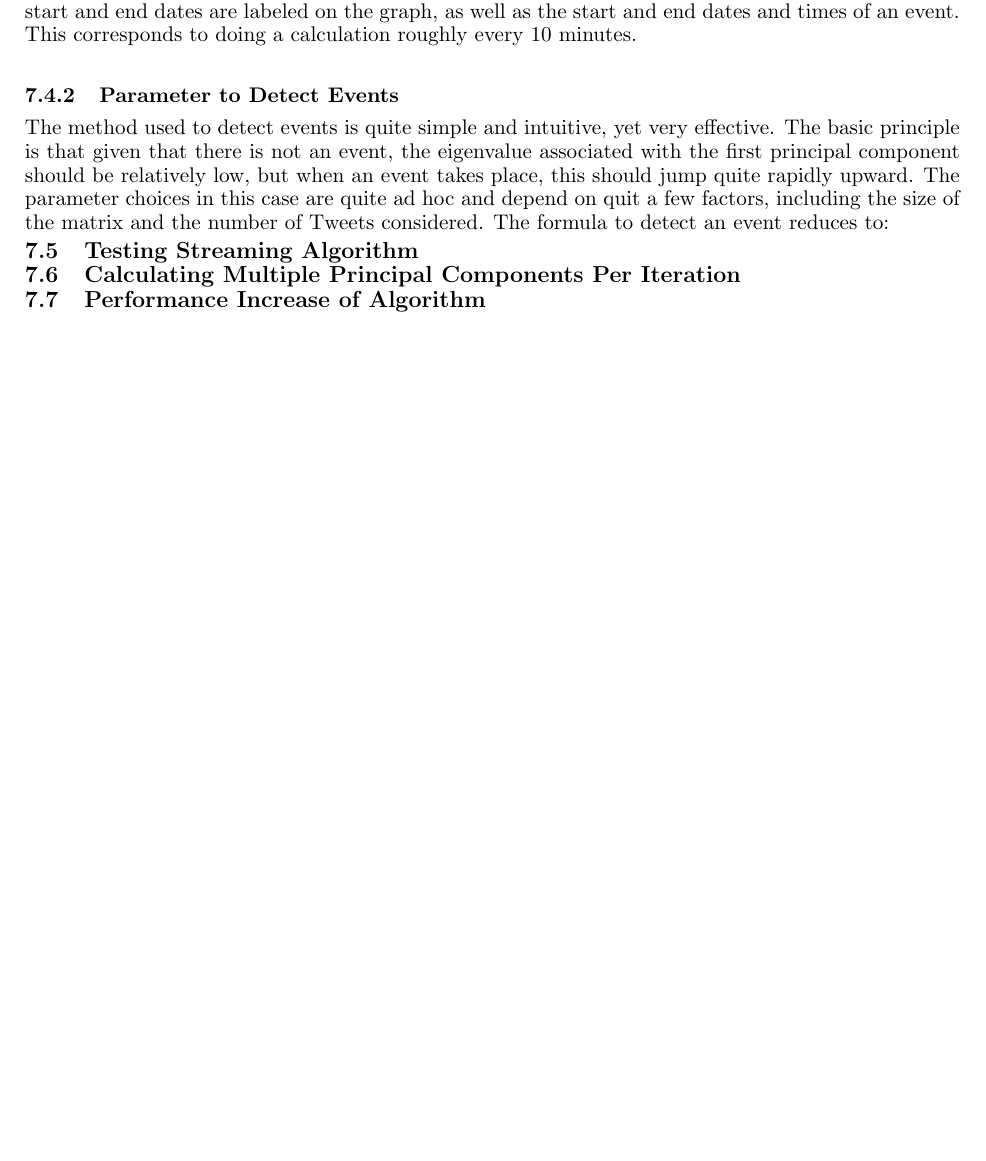
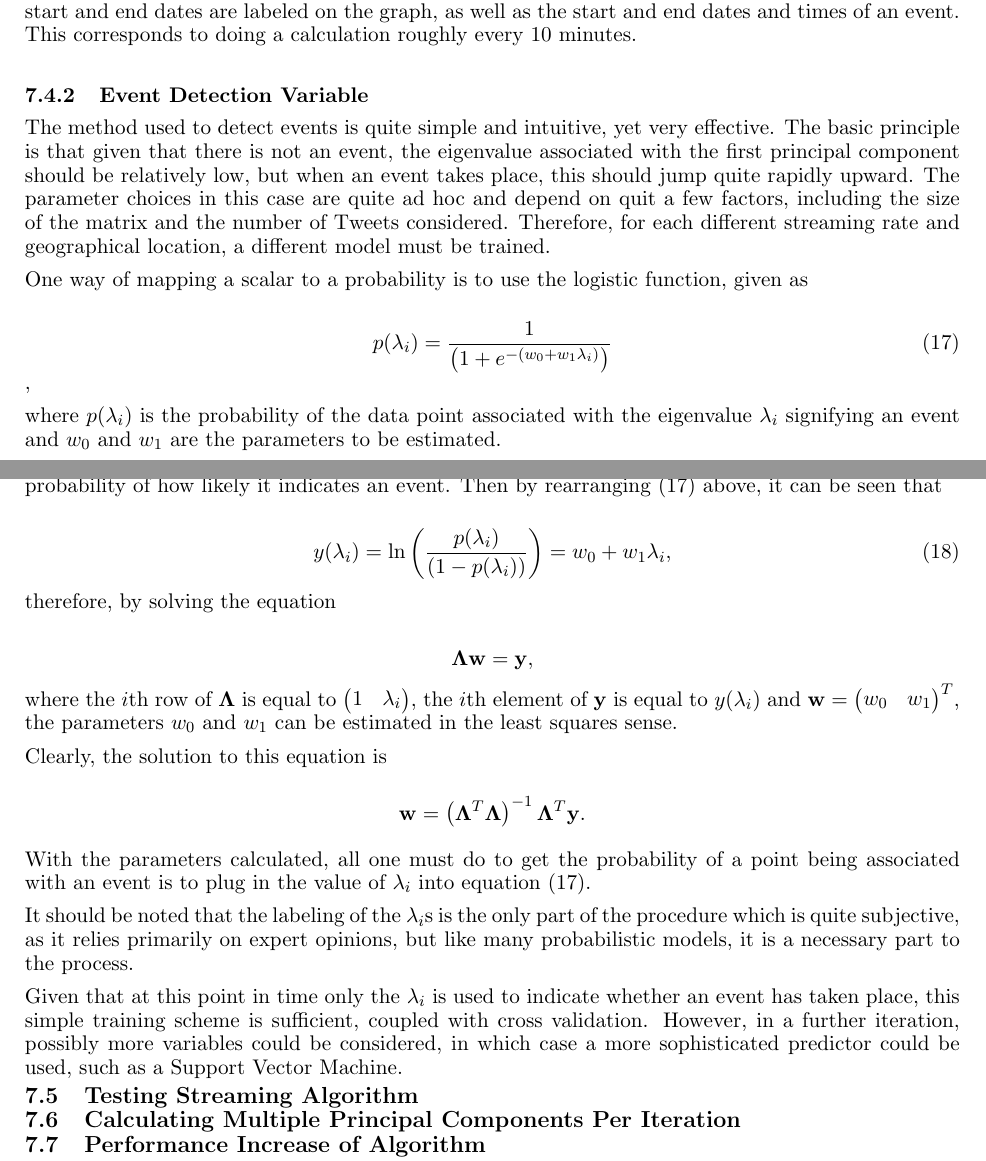
Before and after one commit to theopavlakou/twitteranalysis, a LaTeX document (report/InterimReport.tex): part of page 32 of 36 before the commit and two parts of pages 31 and 32 of 36 after it, the two joined at a grey line, cut so that both start at the same text, the shorter picture padded with empty space. Compiled offline with pdfLaTeX.

Commit message:
Almost done with parameter estimation

```diff
--- a/report/InterimReport.tex
+++ b/report/InterimReport.tex
@@ -1347,10 +1344,46 @@ As it can be seen, varying the window size has a very significant effect on the
 \label{testing_app_4000}
 \end{figure}
 
-\subsubsection{Parameter to Detect Events}
+\subsubsection{Event Detection Variable}
 %TODO How to choose the parameter to detect whether the change is large enough to signal an event.
-The method used to detect events is quite simple and intuitive, yet very effective. The basic principle is that given that there is not an event, the eigenvalue associated with the first principal component should be relatively low, but when an event takes place, this should jump quite rapidly upward. The parameter choices in this case are quite ad hoc and depend on quit a few factors, including the size of the matrix and the number of Tweets considered. The formula to detect an event reduces to:
-
+The method used to detect events is quite simple and intuitive, yet very effective. The basic principle is that given that there is not an event, the eigenvalue associated with the first principal component should be relatively low, but when an event takes place, this should jump quite rapidly upward. The parameter choices in this case are quite ad hoc and depend on quit a few factors, including the size of the matrix and the number of Tweets considered. Therefore, for each different streaming rate and geographical location, a different model must be trained.
+
+One way of mapping a scalar to a probability is to use the logistic function, given as
+
+\begin{equation}
+p(\lambda_i)= \frac{1}{\left( 1 + e^{-(w_0 + w_1\lambda_i)}\right)}
+\label{logit}
+\end{equation},
+
+where $p(\lambda_i)$ is the probability of the data point associated with the eigenvalue $\lambda_i$ signifying an event and $w_0$ and $w_1$ are the parameters to be estimated.
+
+%TODO add graph of logit function HERE
+
+The way the parameters are estimated is by taking a set of $\lambda_i$ values, each with a label indicating the probability of how likely it indicates an event. Then by rearranging \eqref{logit} above, it can be seen that
+
+\begin{equation}
+y(\lambda_i) = \ln\left( \frac{p(\lambda_i)}{(1-p(\lambda_i))}\right) = w_0 + w_1 \lambda_i,
+\end{equation}
+therefore, by solving the equation
+
+\begin{equation*}
+ \mathbf{\Lambda}\mathbf{w} = \mathbf{y} ,
+\end{equation*}
+where the $i$th row of $\mathbf{\Lambda}$ is equal to $\left(\begin{matrix}
+1 & \lambda_i
+\end{matrix}  \right)$, the $i$th element of $\mathbf{y}$ is equal to $y(\lambda_i)$ and $\mathbf{w} = \left(\begin{matrix} w_0   &w_1\end{matrix}\right)^T$, the parameters $w_0$ and $w_1$ can be estimated in the least squares sense.
+
+Clearly, the solution to this equation is
+
+\begin{equation*}
+\mathbf{w} = \left( \mathbf{\Lambda}^T \mathbf{\Lambda}\right)^{-1} \mathbf{\Lambda}^T\mathbf{y}.
+\end{equation*}
+
+With the parameters calculated, all one must do to get the probability of a point being associated with an event is to plug in the value of $\lambda_i$ into equation \eqref{logit}.
+
+It should be noted that the labeling of the $\lambda_i$s is the only part of the procedure which is quite subjective, as it relies primarily on expert opinions, but like many probabilistic models, it is a necessary part to the process.
+
+Given that at this point in time only the $\lambda_i$ is used to indicate whether an event has taken place, this simple training scheme is sufficient, coupled with cross validation. However, in a further iteration, possibly more variables could be considered, in which case a more sophisticated predictor could be used, such as a Support Vector Machine.
 
 \subsection{Testing Streaming Algorithm}
 %TODO
```
Also changed, not shown: report/InterimReport.tex (35 more changed lines).
